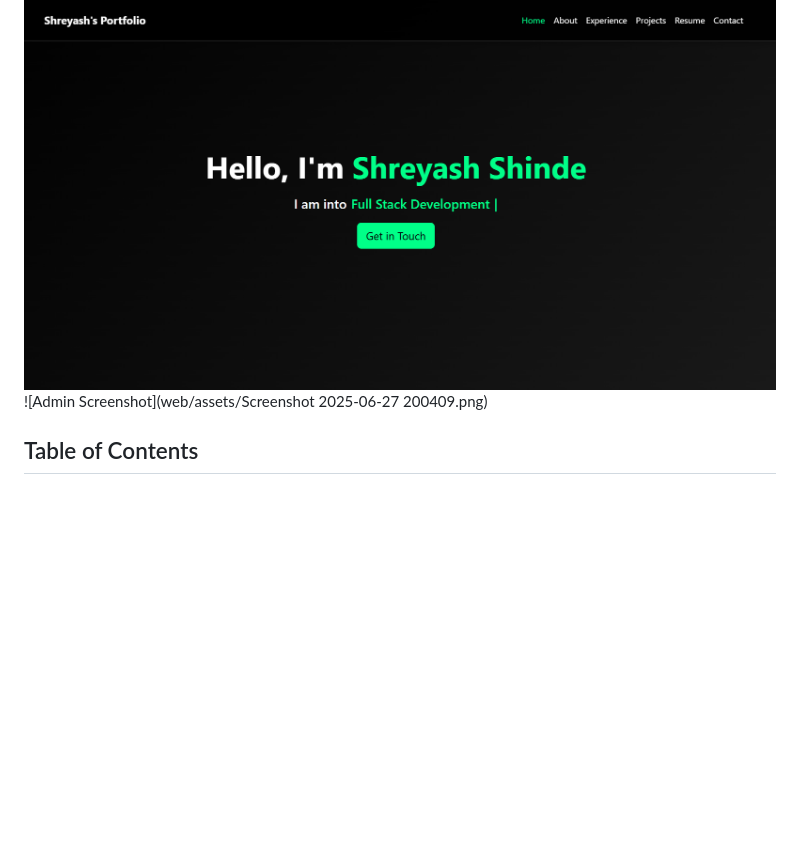
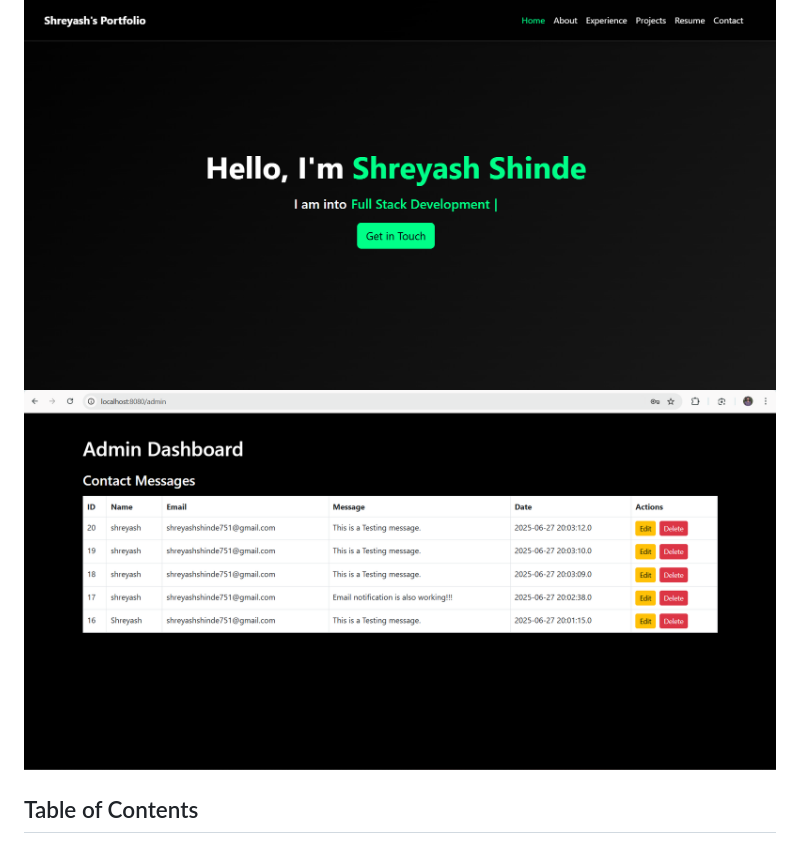
Before and after one commit to shreyashshinde27/Java-HTTP-Server-Based-Portfolio-and-Admin-Interface, a Markdown page: README.md, the part around the change. GitHub-like rendering; blank space fills up the shorter version.

```diff
--- a/README.md
+++ b/README.md
@@ -3,7 +3,7 @@
 A custom, lightweight HTTP server built from scratch in Java. This project serves a responsive personal portfolio website and includes a secure admin interface for managing contact form submissions, complete with database integration and email notifications.
 
 ![Portfolio Screenshot](web/assets/Portfolio.png)
-![Admin Screenshot](web/assets/Screenshot 2025-06-27 200409.png)
+![Admin Screenshot](web/assets/Admin.png)
 
 ## Table of Contents
 - [Features](#features)
```
